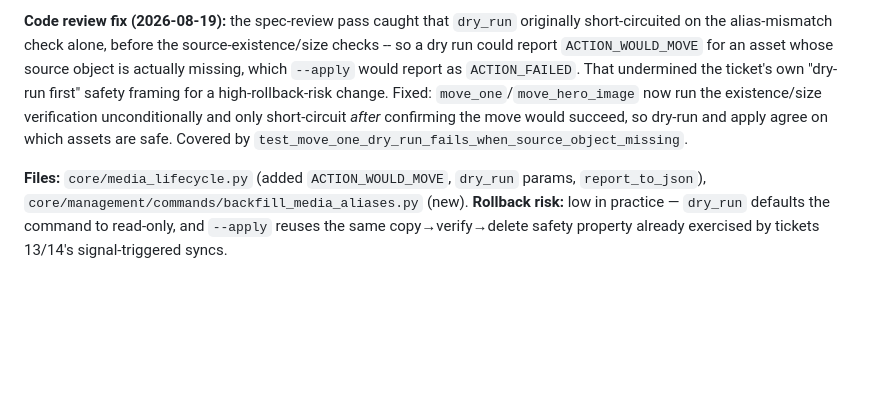
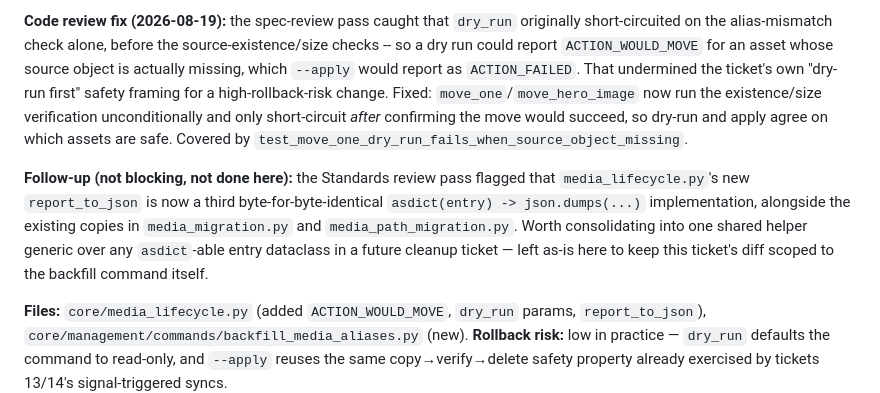
Before and after one commit to digitalcityscience/TOSCA-Backend, a Markdown page: docs/development/2026-08-17-authorization-media-security-tickets.md, the part around the change. Rendered like a GitHub page; blank space fills up the shorter version.

Commit message:
docs(epic-11): note report_to_json duplication as follow-up (ticket 15)
No code change -- records the Standards-review finding (a third
byte-for-byte copy of the asdict->json.dumps report helper, alongside
media_migration.py and media_path_migration.py) as a future cleanup
item rather than refactoring now.

```diff
--- a/docs/development/2026-08-17-authorization-media-security-tickets.md
+++ b/docs/development/2026-08-17-authorization-media-security-tickets.md
@@ -791,6 +791,12 @@ change. Fixed: `move_one`/`move_hero_image` now run the existence/size verificat
 short-circuit *after* confirming the move would succeed, so dry-run and apply agree on which assets are safe.
 Covered by `test_move_one_dry_run_fails_when_source_object_missing`.
 
+**Follow-up (not blocking, not done here):** the Standards review pass flagged that `media_lifecycle.py`'s new
+`report_to_json` is now a third byte-for-byte-identical `asdict(entry) -> json.dumps(...)` implementation,
+alongside the existing copies in `media_migration.py` and `media_path_migration.py`. Worth consolidating into
+one shared helper generic over any `asdict`-able entry dataclass in a future cleanup ticket — left as-is here
+to keep this ticket's diff scoped to the backfill command itself.
+
 **Files:** `core/media_lifecycle.py` (added `ACTION_WOULD_MOVE`, `dry_run` params, `report_to_json`),
 `core/management/commands/backfill_media_aliases.py` (new). **Rollback risk:** low in practice — `dry_run`
 defaults the command to read-only, and `--apply` reuses the same copy→verify→delete safety property already
```
